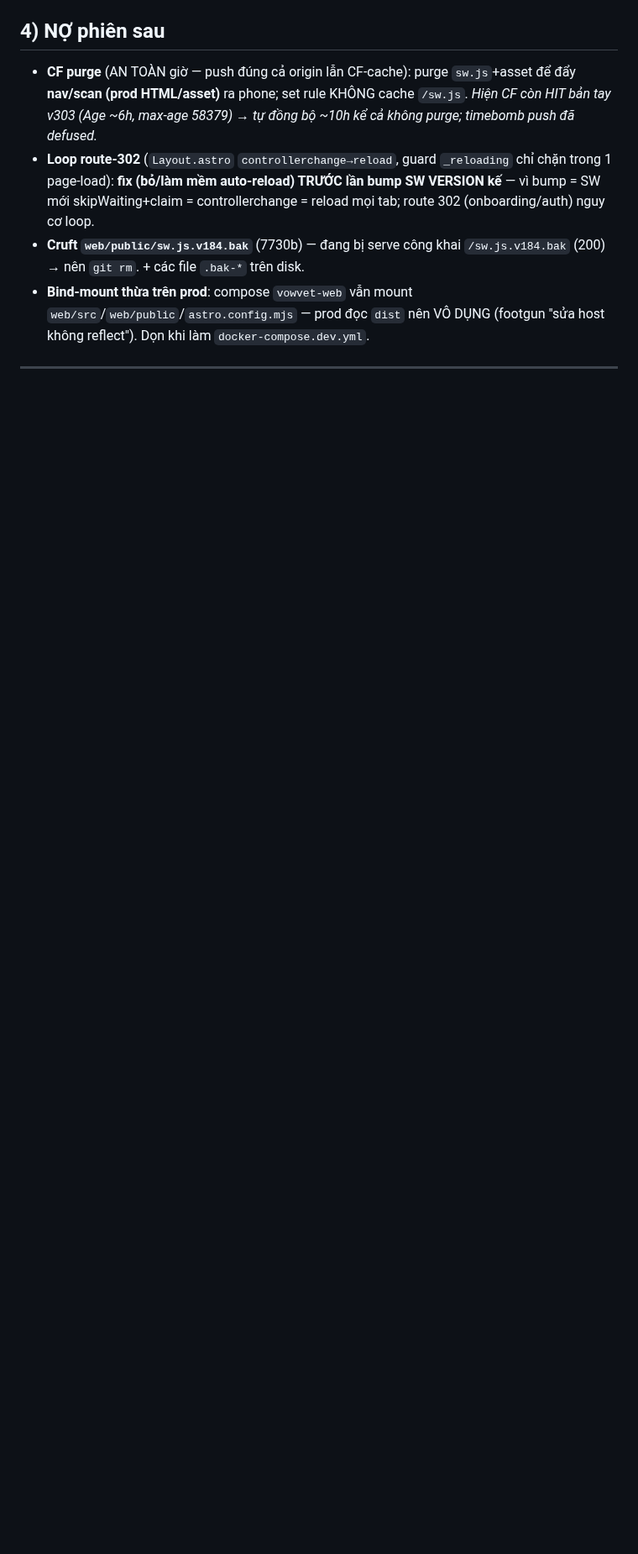
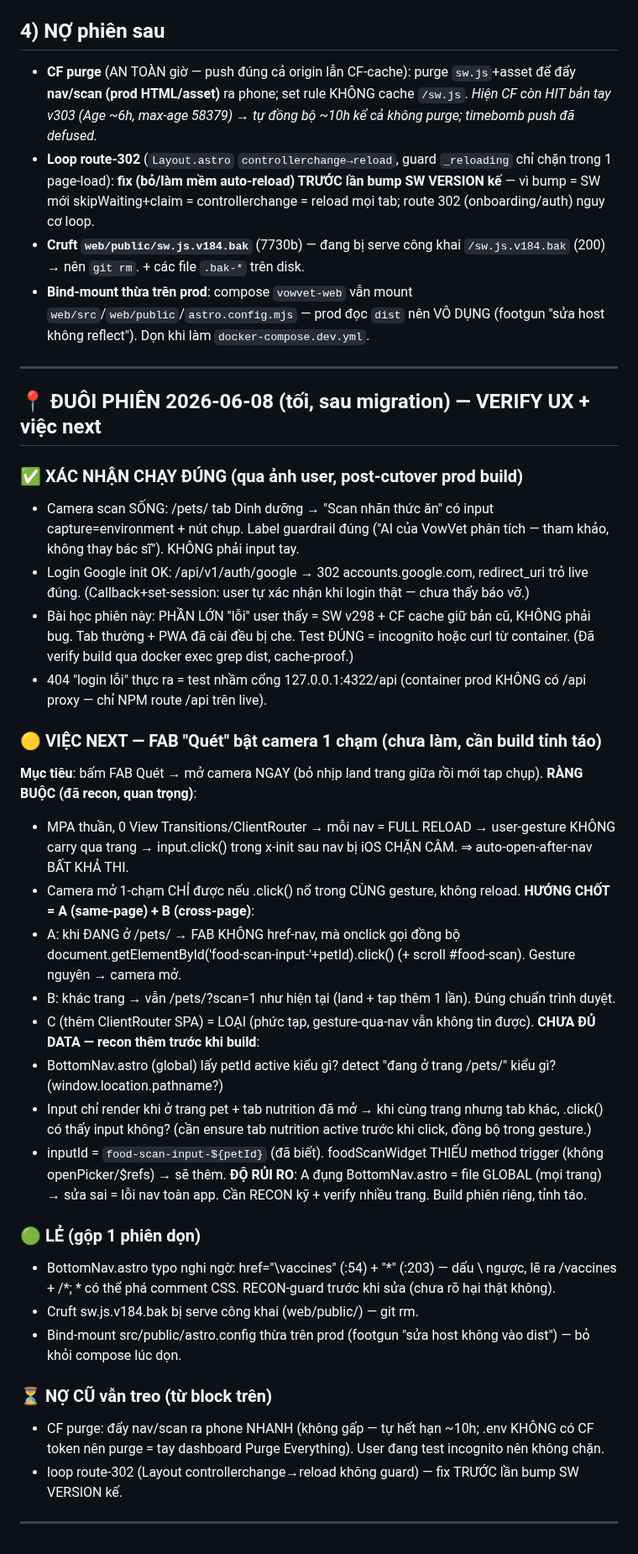
Before and after one commit to duytruongphat99999-sudo/vowvet, a Markdown page: docs/CONTEXT_SYNC.md, the part around the change. Shown at 84% size. Rendered like a GitHub page; blank space fills up the shorter version.

Commit message:
docs(context-sync): verify camera/login OK post-cutover, spec FAB 1-tap camera (same-page A + cross-page B), iOS gesture constraint

```diff
--- a/docs/CONTEXT_SYNC.md
+++ b/docs/CONTEXT_SYNC.md
@@ -193,3 +193,37 @@ VIỆC LỚN KẾ (phiên riêng, context sạch): ADMIN cross-user drilldown
 - **Bind-mount thừa trên prod**: compose `vowvet-web` vẫn mount `web/src`/`web/public`/`astro.config.mjs` — prod đọc `dist` nên VÔ DỤNG (footgun "sửa host không reflect"). Dọn khi làm `docker-compose.dev.yml`.
 
 ---
+
+## 📍 ĐUÔI PHIÊN 2026-06-08 (tối, sau migration) — VERIFY UX + việc next
+
+### ✅ XÁC NHẬN CHẠY ĐÚNG (qua ảnh user, post-cutover prod build)
+- Camera scan SỐNG: /pets/<id> tab Dinh dưỡng → "Scan nhãn thức ăn" có input capture=environment + nút chụp. Label guardrail đúng ("AI của VowVet phân tích — tham khảo, không thay bác sĩ"). KHÔNG phải input tay.
+- Login Google init OK: /api/v1/auth/google → 302 accounts.google.com, redirect_uri trỏ live đúng. (Callback+set-session: user tự xác nhận khi login thật — chưa thấy báo vỡ.)
+- Bài học phiên này: PHẦN LỚN "lỗi" user thấy = SW v298 + CF cache giữ bản cũ, KHÔNG phải bug. Tab thường + PWA đã cài đều bị che. Test ĐÚNG = incognito hoặc curl từ container. (Đã verify build qua docker exec grep dist, cache-proof.)
+- 404 "login lỗi" thực ra = test nhầm cổng 127.0.0.1:4322/api (container prod KHÔNG có /api proxy — chỉ NPM route /api trên live).
+
+### 🟡 VIỆC NEXT — FAB "Quét" bật camera 1 chạm (chưa làm, cần build tỉnh táo)
+**Mục tiêu**: bấm FAB Quét → mở camera NGAY (bỏ nhịp land trang giữa rồi mới tap chụp).
+**RÀNG BUỘC (đã recon, quan trọng)**:
+- MPA thuần, 0 View Transitions/ClientRouter → mỗi nav = FULL RELOAD → user-gesture KHÔNG carry qua trang → input.click() trong x-init sau nav bị iOS CHẶN CÂM. ⇒ auto-open-after-nav BẤT KHẢ THI.
+- Camera mở 1-chạm CHỈ được nếu .click() nổ trong CÙNG gesture, không reload.
+**HƯỚNG CHỐT = A (same-page) + B (cross-page)**:
+- A: khi ĐANG ở /pets/<id> → FAB KHÔNG href-nav, mà onclick gọi đồng bộ document.getElementById('food-scan-input-'+petId).click() (+ scroll #food-scan). Gesture nguyên → camera mở.
+- B: khác trang → vẫn <a href> /pets/<id>?scan=1 như hiện tại (land + tap thêm 1 lần). Đúng chuẩn trình duyệt.
+- C (thêm ClientRouter SPA) = LOẠI (phức tạp, gesture-qua-nav vẫn không tin được).
+**CHƯA ĐỦ DATA — recon thêm trước khi build**:
+- BottomNav.astro (global) lấy petId active kiểu gì? detect "đang ở trang /pets/<id>" kiểu gì? (window.location.pathname?)
+- Input chỉ render khi ở trang pet + tab nutrition đã mở → khi cùng trang nhưng tab khác, .click() có thấy input không? (cần ensure tab nutrition active trước khi click, đồng bộ trong gesture.)
+- inputId = `food-scan-input-${petId}` (đã biết). foodScanWidget THIẾU method trigger (không openPicker/$refs) → sẽ thêm.
+**ĐỘ RỦI RO**: A đụng BottomNav.astro = file GLOBAL (mọi trang) → sửa sai = lỗi nav toàn app. Cần RECON kỹ + verify nhiều trang. Build phiên riêng, tỉnh táo.
+
+### 🟢 LẺ (gộp 1 phiên dọn)
+- BottomNav.astro typo nghi ngờ: href="\vaccines" (:54) + "\*" (:203) — dấu \ ngược, lẽ ra /vaccines + /*; \* có thể phá comment CSS. RECON-guard trước khi sửa (chưa rõ hại thật không).
+- Cruft sw.js.v184.bak bị serve công khai (web/public/) — git rm.
+- Bind-mount src/public/astro.config thừa trên prod (footgun "sửa host không vào dist") — bỏ khỏi compose lúc dọn.
+
+### ⏳ NỢ CŨ vẫn treo (từ block trên)
+- CF purge: đẩy nav/scan ra phone NHANH (không gấp — tự hết hạn ~10h; .env KHÔNG có CF token nên purge = tay dashboard Purge Everything). User đang test incognito nên không chặn.
+- loop route-302 (Layout controllerchange→reload không guard) — fix TRƯỚC lần bump SW VERSION kế.
+
+---
```
